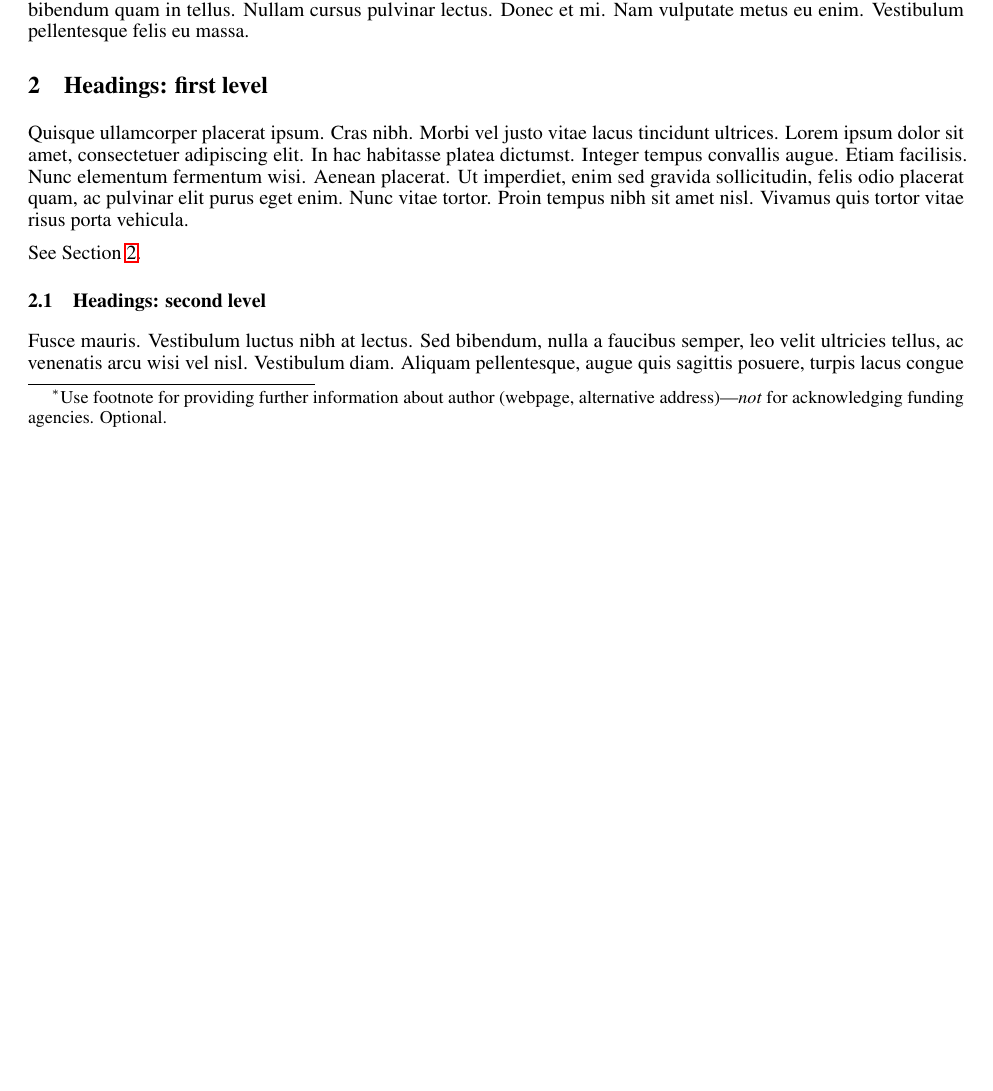
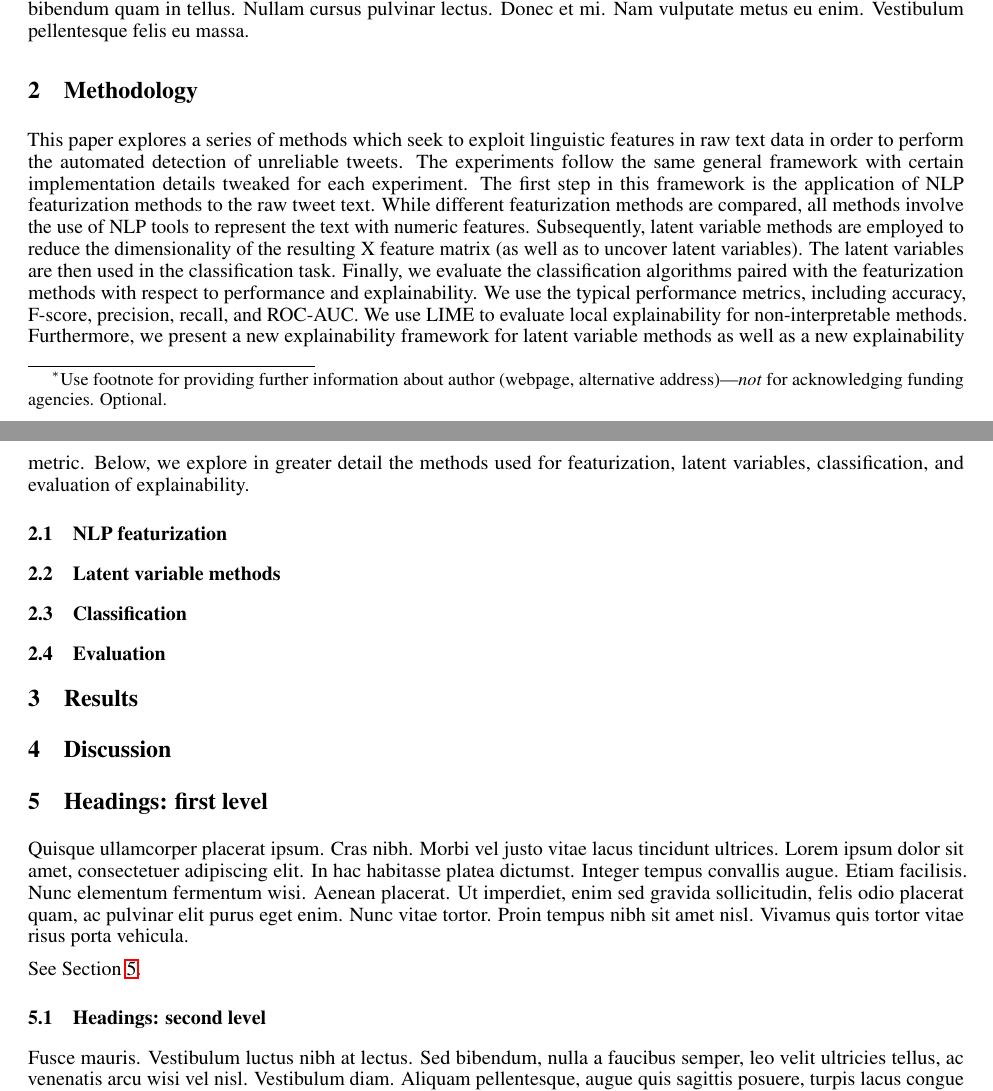
Before and after one commit to caitmmoroney/Practicum_COVIDMisinfo, an R Markdown document (Moroney_FinalReport/Moroney_FinalReport.Rmd): part of page 1 of 4 before the commit and two parts of pages 1 and 2 of 4 after it, the two joined at a grey line, cut so that both start at the same text, the shorter picture padded with empty space. The pictures show the output file Moroney_FinalReport/Moroney_FinalReport.pdf that the author committed with the source.

Commit message:
add methodology text & section headers

```diff
--- a/Moroney_FinalReport/Moroney_FinalReport.Rmd
+++ b/Moroney_FinalReport/Moroney_FinalReport.Rmd
@@ -26,6 +26,15 @@ output:
 \lipsum[3]
 
 # Methodology
+This paper explores a series of methods which seek to exploit linguistic features in raw text data in order to perform the automated detection of unreliable tweets. The experiments follow the same general framework with certain implementation details tweaked for each experiment. The first step in this framework is the application of NLP featurization methods to the raw tweet text. While different featurization methods are compared, all methods involve the use of NLP tools to represent the text with numeric features. Subsequently, latent variable methods are employed to reduce the dimensionality of the resulting X feature matrix (as well as to uncover latent variables). The latent variables are then used in the classification task. Finally, we evaluate the classification algorithms paired with the featurization methods with respect to performance and explainability. We use the typical performance metrics, including accuracy, F-score, precision, recall, and ROC-AUC. We use LIME to evaluate local explainability for non-interpretable methods. Furthermore, we present a new explainability framework for latent variable methods as well as a new explainability metric. Below, we explore in greater detail the methods used for featurization, latent variables, classification, and evaluation of explainability.
+
+## NLP featurization
+
+## Latent variable methods
+
+## Classification
+
+## Evaluation
 
 # Results
 
```
Also changed, not shown: Moroney_FinalReport/Moroney_FinalReport.pdf, Moroney_FinalReport/Moroney_FinalReport.tex, Moroney_FinalReport/Moroney_FinalReport_files/figure-latex/unnamed-chunk-1-1.pdf.
